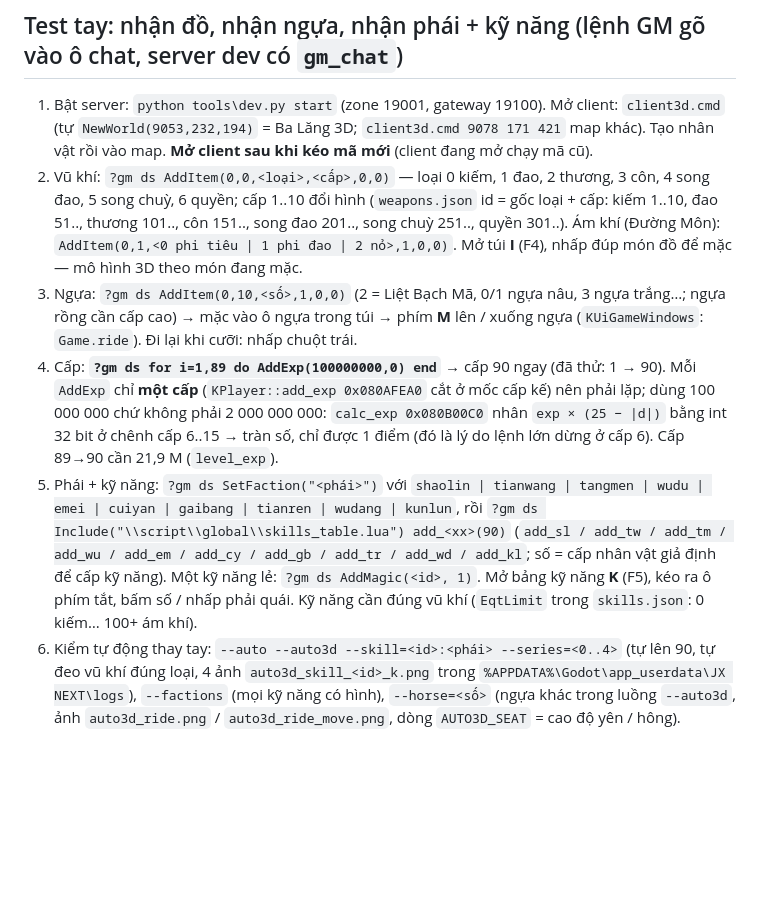
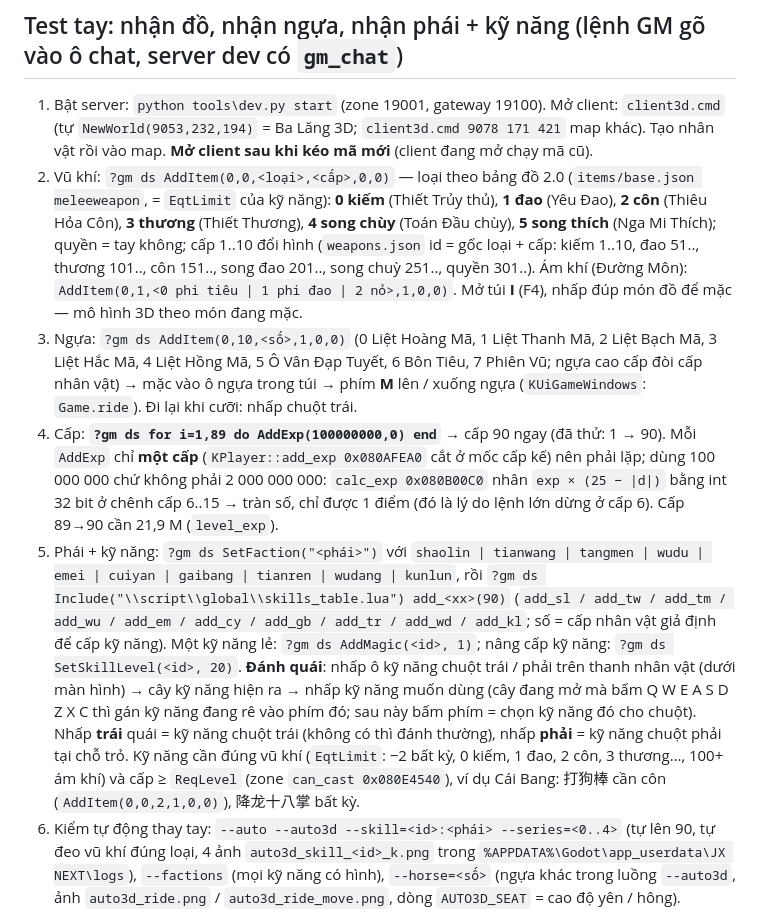
Before and after one commit to JXGAME04/DUANGODOT, a Markdown page: next/docs/THU-NGHIEM-3D.md, the part around the change. Rendered like a GitHub page; blank space fills up the shorter version.

Commit message:
JX NEXT 3D: THU-NGHIEM - sua bang loai vu khi (0 kiem 1 dao 2 con 3 thuong 4 song chuy 5 song thich), danh sach ngua, cach danh quai bang ky nang chuot
Co-Authored-By: Claude Opus 5 <noreply@anthropic.com>

```diff
--- a/next/docs/THU-NGHIEM-3D.md
+++ b/next/docs/THU-NGHIEM-3D.md
@@ -144,18 +144,23 @@ Lần đầu ở máy mới chạy `godot --path client --headless --import` m
 
 1. Bật server: `python tools\dev.py start` (zone 19001, gateway 19100). Mở client: `client3d.cmd` (tự `NewWorld(9053,232,194)` = Ba Lăng 3D;
    `client3d.cmd 9078 171 421` map khác). Tạo nhân vật rồi vào map. **Mở client sau khi kéo mã mới** (client đang mở chạy mã cũ).
-2. Vũ khí: `?gm ds AddItem(0,0,<loại>,<cấp>,0,0)` — loại 0 kiếm, 1 đao, 2 thương, 3 côn, 4 song đao, 5 song chuỳ, 6 quyền; cấp 1..10 đổi hình
+2. Vũ khí: `?gm ds AddItem(0,0,<loại>,<cấp>,0,0)` — loại theo bảng đồ 2.0 (`items/base.json meleeweapon`, = `EqtLimit` của kỹ năng): **0 kiếm** (Thiết Trủy thủ),
+   **1 đao** (Yêu Đao), **2 côn** (Thiêu Hỏa Côn), **3 thương** (Thiết Thương), **4 song chùy** (Toán Đầu chùy), **5 song thích** (Nga Mi Thích); quyền = tay không; cấp 1..10 đổi hình
    (`weapons.json` id = gốc loại + cấp: kiếm 1..10, đao 51.., thương 101.., côn 151.., song đao 201.., song chuỳ 251.., quyền 301..).
    Ám khí (Đường Môn): `AddItem(0,1,<0 phi tiêu | 1 phi đao | 2 nỏ>,1,0,0)`. Mở túi **I** (F4), nhấp đúp món đồ để mặc — mô hình 3D theo món đang mặc.
-3. Ngựa: `?gm ds AddItem(0,10,<số>,1,0,0)` (2 = Liệt Bạch Mã, 0/1 ngựa nâu, 3 ngựa trắng…; ngựa rồng cần cấp cao) → mặc vào ô ngựa trong túi →
+3. Ngựa: `?gm ds AddItem(0,10,<số>,1,0,0)` (0 Liệt Hoàng Mã, 1 Liệt Thanh Mã, 2 Liệt Bạch Mã, 3 Liệt Hắc Mã, 4 Liệt Hồng Mã, 5 Ô Vân Đạp Tuyết, 6 Bôn Tiêu, 7 Phiên Vũ; ngựa
+   cao cấp đòi cấp nhân vật) → mặc vào ô ngựa trong túi →
    phím **M** lên / xuống ngựa (`KUiGameWindows`: `Game.ride`). Đi lại khi cưỡi: nhấp chuột trái.
 4. Cấp: **`?gm ds for i=1,89 do AddExp(100000000,0) end`** → cấp 90 ngay (đã thử: 1 → 90). Mỗi `AddExp` chỉ **một cấp** (`KPlayer::add_exp
    0x080AFEA0` cắt ở mốc cấp kế) nên phải lặp; dùng 100 000 000 chứ không phải 2 000 000 000: `calc_exp 0x080B00C0` nhân `exp × (25 − |d|)` bằng int 32
    bit ở chênh cấp 6..15 → tràn số, chỉ được 1 điểm (đó là lý do lệnh lớn dừng ở cấp 6). Cấp 89→90 cần 21,9 M (`level_exp`).
 5. Phái + kỹ năng: `?gm ds SetFaction("<phái>")` với `shaolin | tianwang | tangmen | wudu | emei | cuiyan | gaibang | tianren | wudang | kunlun`,
    rồi `?gm ds Include("\\script\\global\\skills_table.lua") add_<xx>(90)` (`add_sl / add_tw / add_tm / add_wu / add_em / add_cy / add_gb / add_tr /
-   add_wd / add_kl`; số = cấp nhân vật giả định để cấp kỹ năng). Một kỹ năng lẻ: `?gm ds AddMagic(<id>, 1)`. Mở bảng kỹ năng **K** (F5), kéo ra
-   ô phím tắt, bấm số / nhấp phải quái. Kỹ năng cần đúng vũ khí (`EqtLimit` trong `skills.json`: 0 kiếm… 100+ ám khí).
+   add_wd / add_kl`; số = cấp nhân vật giả định để cấp kỹ năng). Một kỹ năng lẻ: `?gm ds AddMagic(<id>, 1)`; nâng cấp kỹ năng: `?gm ds SetSkillLevel(<id>, 20)`.
+   **Đánh quái**: nhấp ô kỹ năng chuột trái / phải trên thanh nhân vật (dưới màn hình) → cây kỹ năng hiện ra → nhấp kỹ năng muốn dùng (cây đang mở mà bấm
+   Q W E A S D Z X C thì gán kỹ năng đang rê vào phím đó; sau này bấm phím = chọn kỹ năng đó cho chuột). Nhấp **trái** quái = kỹ năng chuột trái (không có
+   thì đánh thường), nhấp **phải** = kỹ năng chuột phải tại chỗ trỏ. Kỹ năng cần đúng vũ khí (`EqtLimit`: −2 bất kỳ, 0 kiếm, 1 đao, 2 côn, 3 thương…,
+   100+ ám khí) và cấp ≥ `ReqLevel` (zone `can_cast 0x080E4540`), ví dụ Cái Bang: 打狗棒 cần côn (`AddItem(0,0,2,1,0,0)`), 降龙十八掌 bất kỳ.
 6. Kiểm tự động thay tay: `--auto --auto3d --skill=<id>:<phái> --series=<0..4>` (tự lên 90, tự đeo vũ khí đúng loại, 4 ảnh `auto3d_skill_<id>_k.png`
    trong `%APPDATA%\Godot\app_userdata\JX NEXT\logs`), `--factions` (mọi kỹ năng có hình), `--horse=<số>` (ngựa khác trong luồng `--auto3d`,
    ảnh `auto3d_ride.png` / `auto3d_ride_move.png`, dòng `AUTO3D_SEAT` = cao độ yên / hông).
```
